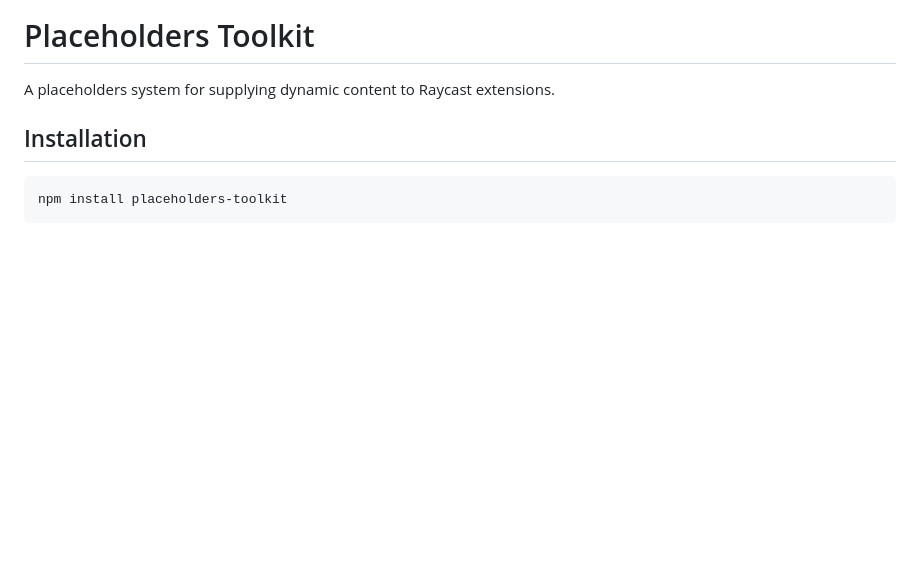
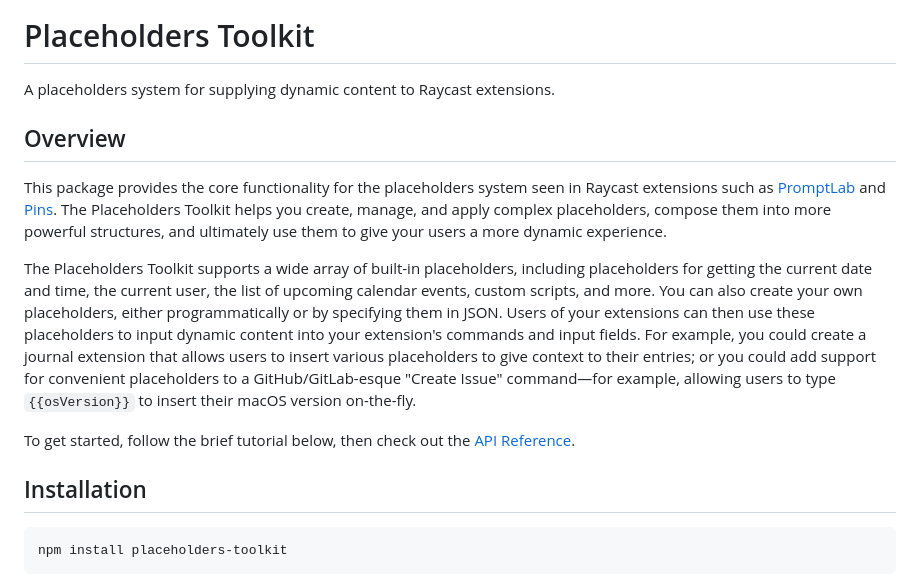
Before and after one commit to SKaplanOfficial/Placeholders-Toolkit, a Markdown page: README.md, the part around the change printed below. GitHub-like rendering; blank space fills up the shorter version.

```diff
--- a/README.md
+++ b/README.md
@@ -1,6 +1,14 @@
 # Placeholders Toolkit
 
 A placeholders system for supplying dynamic content to Raycast extensions.
+
+## Overview
+
+This package provides the core functionality for the placeholders system seen in Raycast extensions such as [PromptLab](https://www.raycast.com/HelloImSteven/promptlab) and [Pins](https://www.raycast.com/HelloImSteven/pins). The Placeholders Toolkit helps you create, manage, and apply complex placeholders, compose them into more powerful structures, and ultimately use them to give your users a more dynamic experience.
+
+The Placeholders Toolkit supports a wide array of built-in placeholders, including placeholders for getting the current date and time, the current user, the list of upcoming calendar events, custom scripts, and more. You can also create your own placeholders, either programmatically or by specifying them in JSON. Users of your extensions can then use these placeholders to input dynamic content into your extension's commands and input fields. For example, you could create a journal extension that allows users to insert various placeholders to give context to their entries; or you could add support for convenient placeholders to a GitHub/GitLab-esque "Create Issue" command—for example, allowing users to type `{{osVersion}}` to insert their macOS version on-the-fly.
+
+To get started, follow the brief tutorial below, then check out the [API Reference](https://skaplanofficial.github.io/Placeholders-Toolkit/).
 
 ## Installation
 
```
Also changed, not shown: other parts of README.md (+2 -0 lines).
